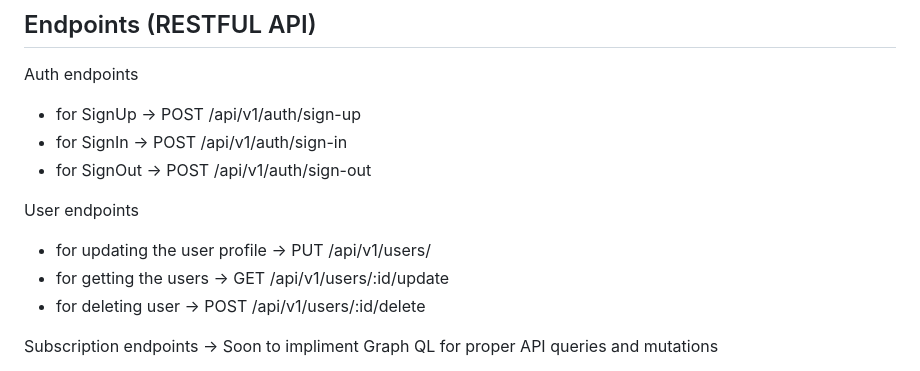
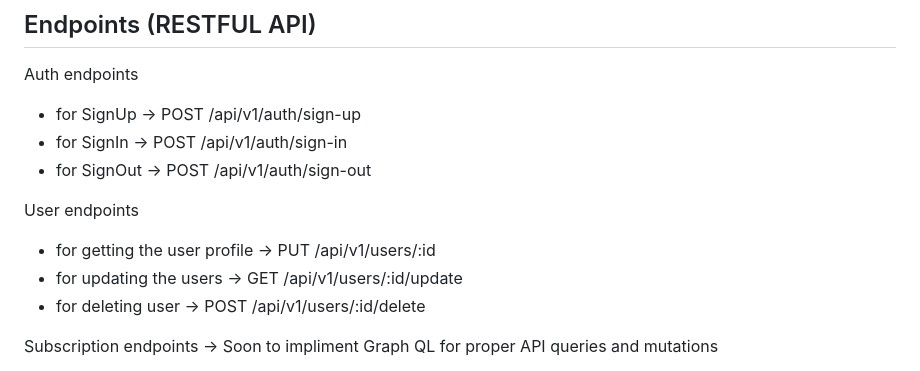
Before and after one commit to Mshengu-R/Subscriber-tracker, a Markdown page: README.md, the part around the change. Drawn GitHub-style.

```diff
--- a/README.md
+++ b/README.md
@@ -61,8 +61,8 @@ Auth endpoints
 - for SignOut -> POST /api/v1/auth/sign-out
 
 User endpoints
-- for updating the user profile -> PUT /api/v1/users/
-- for getting the users -> GET /api/v1/users/:id/update
+- for getting the user profile -> PUT /api/v1/users/:id
+- for updating the users -> GET /api/v1/users/:id/update
 - for deleting user -> POST /api/v1/users/:id/delete
 
 Subscription endpoints  ->  Soon to impliment Graph QL for proper API queries and mutations
```
